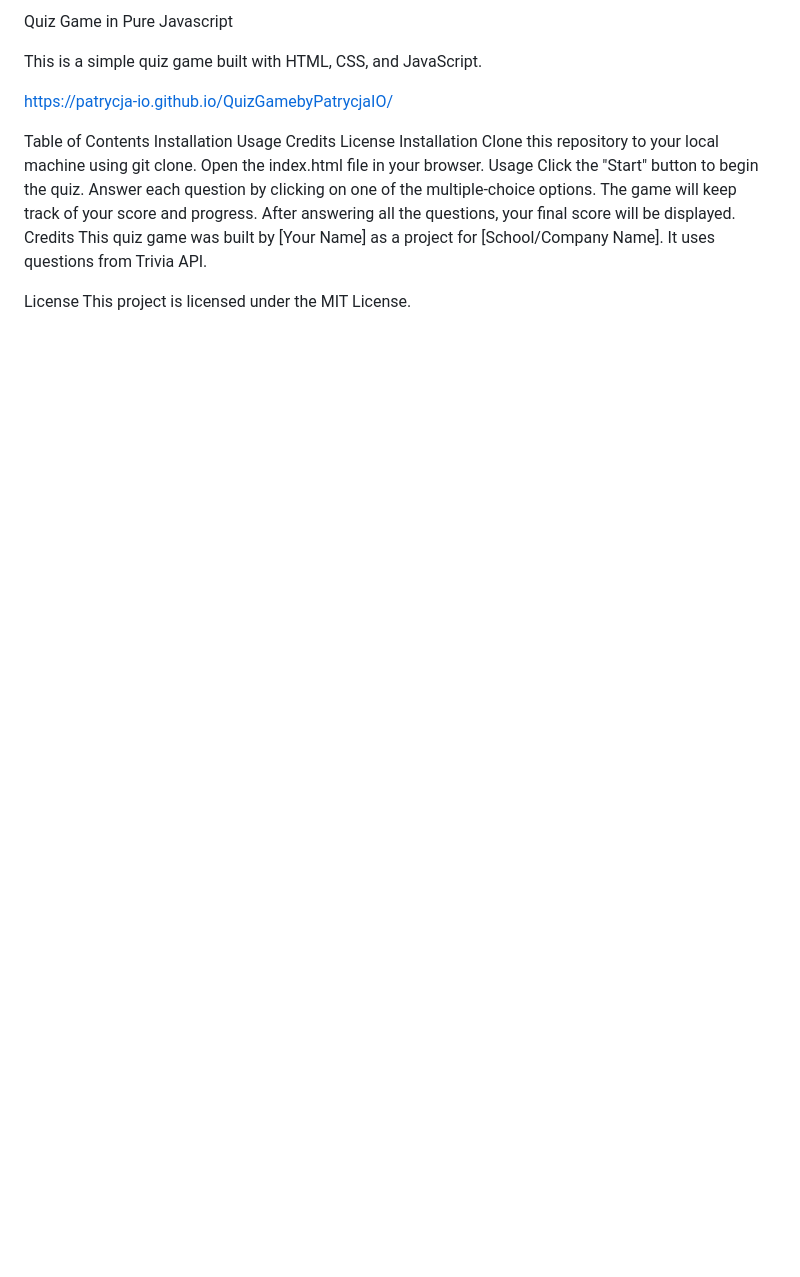
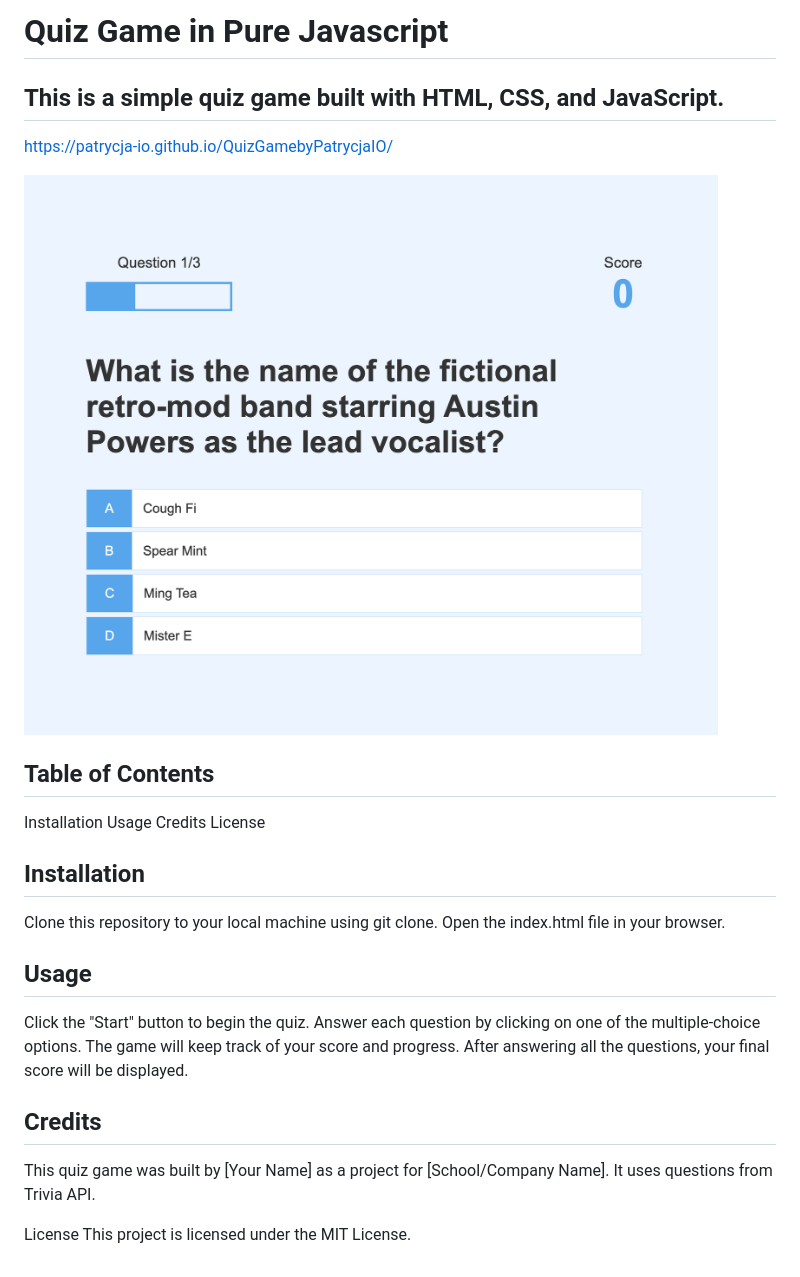
Before and after one commit to patrycja-io/QuizGamebyPatrycjaIO, a Markdown page: README.md, the part around the change. GitHub-like rendering; pictures changed too: APP_IMG.png (added); blank space fills up the shorter version.

```diff
--- a/README.md
+++ b/README.md
@@ -1,25 +1,28 @@
-Quiz Game in Pure Javascript
+# Quiz Game in Pure Javascript
 
-This is a simple quiz game built with HTML, CSS, and JavaScript.
+## This is a simple quiz game built with HTML, CSS, and JavaScript.
 
 https://patrycja-io.github.io/QuizGamebyPatrycjaIO/
 
+![image](/APP_IMG.png)
 
-
-Table of Contents
+## Table of Contents
 Installation
 Usage
 Credits
 License
-Installation
+
+## Installation
 Clone this repository to your local machine using git clone.
 Open the index.html file in your browser.
-Usage
+
+## Usage
 Click the "Start" button to begin the quiz.
 Answer each question by clicking on one of the multiple-choice options.
 The game will keep track of your score and progress.
 After answering all the questions, your final score will be displayed.
-Credits
+
+## Credits
 This quiz game was built by [Your Name] as a project for [School/Company Name]. It uses questions from Trivia API.
 
 License
```
